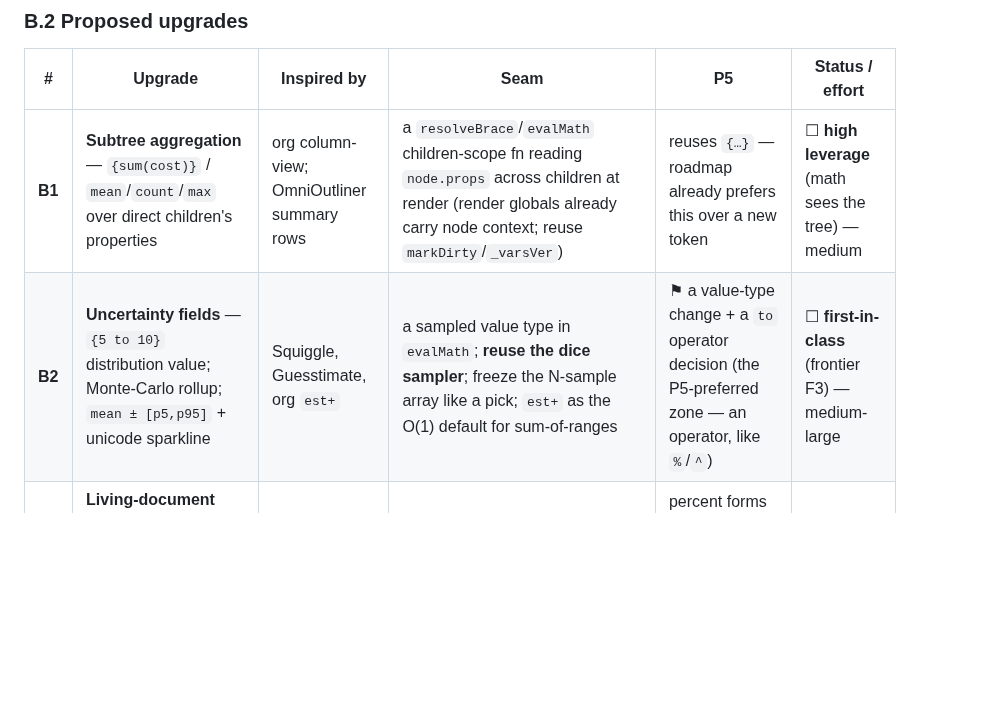
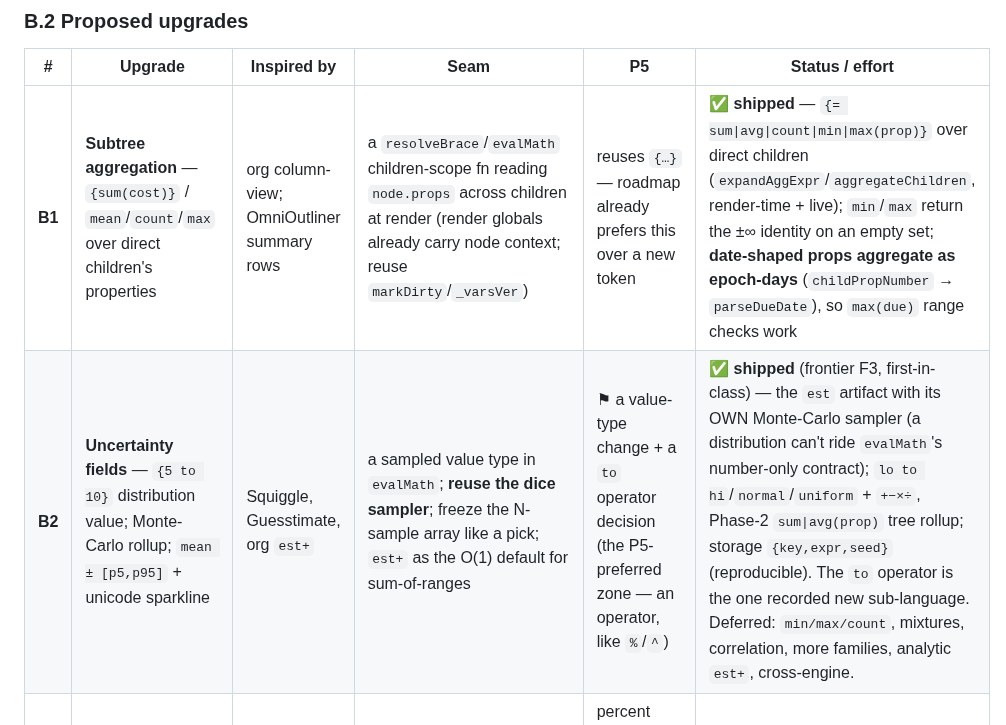
Before and after one commit to zntznt/pointliner, a Markdown page: guidance/enhancement-research.md, the part around one of its changes. Drawn GitHub-style; blank space fills up the shorter version.

```diff
--- a/guidance/enhancement-research.md
+++ b/guidance/enhancement-research.md
@@ -214,8 +214,8 @@ model). One open sub-decision (OPML-record vs sidecar) is settled by reusing the
 
 | # | Upgrade | Inspired by | Seam | P5 | Status / effort |
 |---|---|---|---|---|---|
-| **B1** | **Subtree aggregation** — `{sum(cost)}` / `mean`/`count`/`max` over direct children's properties | org column-view; OmniOutliner summary rows | a `resolveBrace`/`evalMath` children-scope fn reading `node.props` across children at render (render globals already carry node context; reuse `markDirty`/`_varsVer`) | reuses `{…}` — roadmap already prefers this over a new token | ☐ **high leverage** (math sees the tree) — medium |
-| **B2** | **Uncertainty fields** — `{5 to 10}` distribution value; Monte-Carlo rollup; `mean ± [p5,p95]` + unicode sparkline | Squiggle, Guesstimate, org `est+` | a sampled value type in `evalMath`; **reuse the dice sampler**; freeze the N-sample array like a pick; `est+` as the O(1) default for sum-of-ranges | ⚑ a value-type change + a `to` operator decision (the P5-preferred zone — an operator, like `%`/`^`) | ☐ **first-in-class** (frontier F3) — medium-large |
+| **B1** | **Subtree aggregation** — `{sum(cost)}` / `mean`/`count`/`max` over direct children's properties | org column-view; OmniOutliner summary rows | a `resolveBrace`/`evalMath` children-scope fn reading `node.props` across children at render (render globals already carry node context; reuse `markDirty`/`_varsVer`) | reuses `{…}` — roadmap already prefers this over a new token | ✅ **shipped** — `{= sum\|avg\|count\|min\|max(prop)}` over direct children (`expandAggExpr`/`aggregateChildren`, render-time + live); `min`/`max` return the ±∞ identity on an empty set; **date-shaped props aggregate as epoch-days** (`childPropNumber` → `parseDueDate`), so `max(due)` range checks work |
+| **B2** | **Uncertainty fields** — `{5 to 10}` distribution value; Monte-Carlo rollup; `mean ± [p5,p95]` + unicode sparkline | Squiggle, Guesstimate, org `est+` | a sampled value type in `evalMath`; **reuse the dice sampler**; freeze the N-sample array like a pick; `est+` as the O(1) default for sum-of-ranges | ⚑ a value-type change + a `to` operator decision (the P5-preferred zone — an operator, like `%`/`^`) | ✅ **shipped** (frontier F3, first-in-class) — the `est` artifact with its OWN Monte-Carlo sampler (a distribution can't ride `evalMath`'s number-only contract); `lo to hi`/`normal`/`uniform` + `+−×÷`, Phase-2 `sum\|avg(prop)` tree rollup; storage `{key,expr,seed}` (reproducible). The `to` operator is the one recorded new sub-language. Deferred: `min/max/count`, mixtures, correlation, more families, analytic `est+`, cross-engine. |
 | **B3** | **Living-document math** — line refs, running totals, `20% off 50`, `=>` | Soulver, Calca | per-node line-eval mode; `evalMath` | percent forms **P5✓**; result-of-node ⚑ new resolve path | ☐ medium |
 | **B4** | **Deeper units + conformance errors** | Frink, Qalculate | grow `FN1` `from2to` / a general `convert(x,'km','mi')` / `x in mi`; bundle a unit data subset | conversions **P5✓**; dimension-tracking ⚑; **adopt the error-with-fix UX now (P4)** | ☐ small (additive) → large (full units) |
 | **B5** | **Date/interval math** — durations, business-day diffs, `mixed` formatting | Frink, Numi, Soulver | `FN1`/`FN2`/`FN3` over the existing epoch-day model | **P5✓** | ☐ small |
```
Also changed, not shown: other parts of guidance/enhancement-research.md (+5 -5 lines), CLAUDE.md (+4 -0 lines), guidance/generative-status.md (added, +77 -0 lines).
